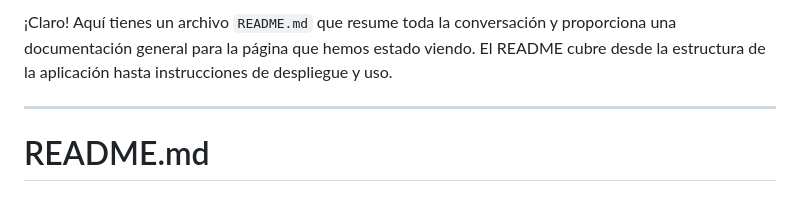
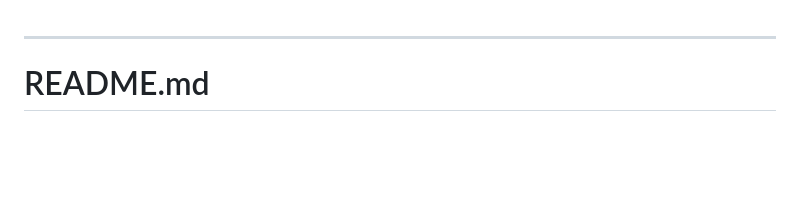
Before and after one commit to itteamlxs/document_library, a Markdown page: README.md, the part around the change. Drawn GitHub-style; blank space fills up the shorter version.

```diff
--- a/README.md
+++ b/README.md
@@ -1,5 +1,3 @@
-¡Claro! Aquí tienes un archivo `README.md` que resume toda la conversación y proporciona una documentación general para la página que hemos estado viendo. El README cubre desde la estructura de la aplicación hasta instrucciones de despliegue y uso.
-
 ---
 
 # README.md
```
